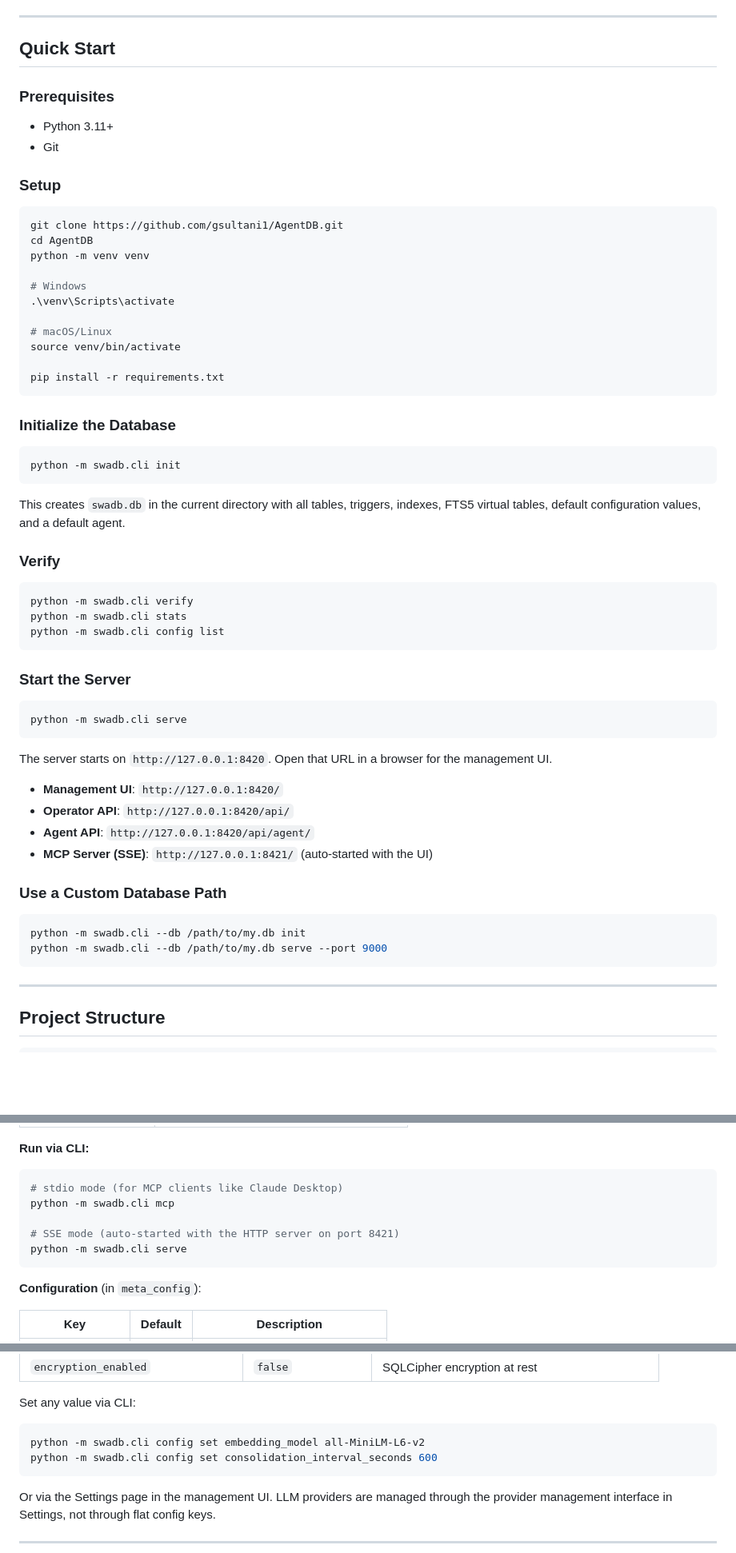
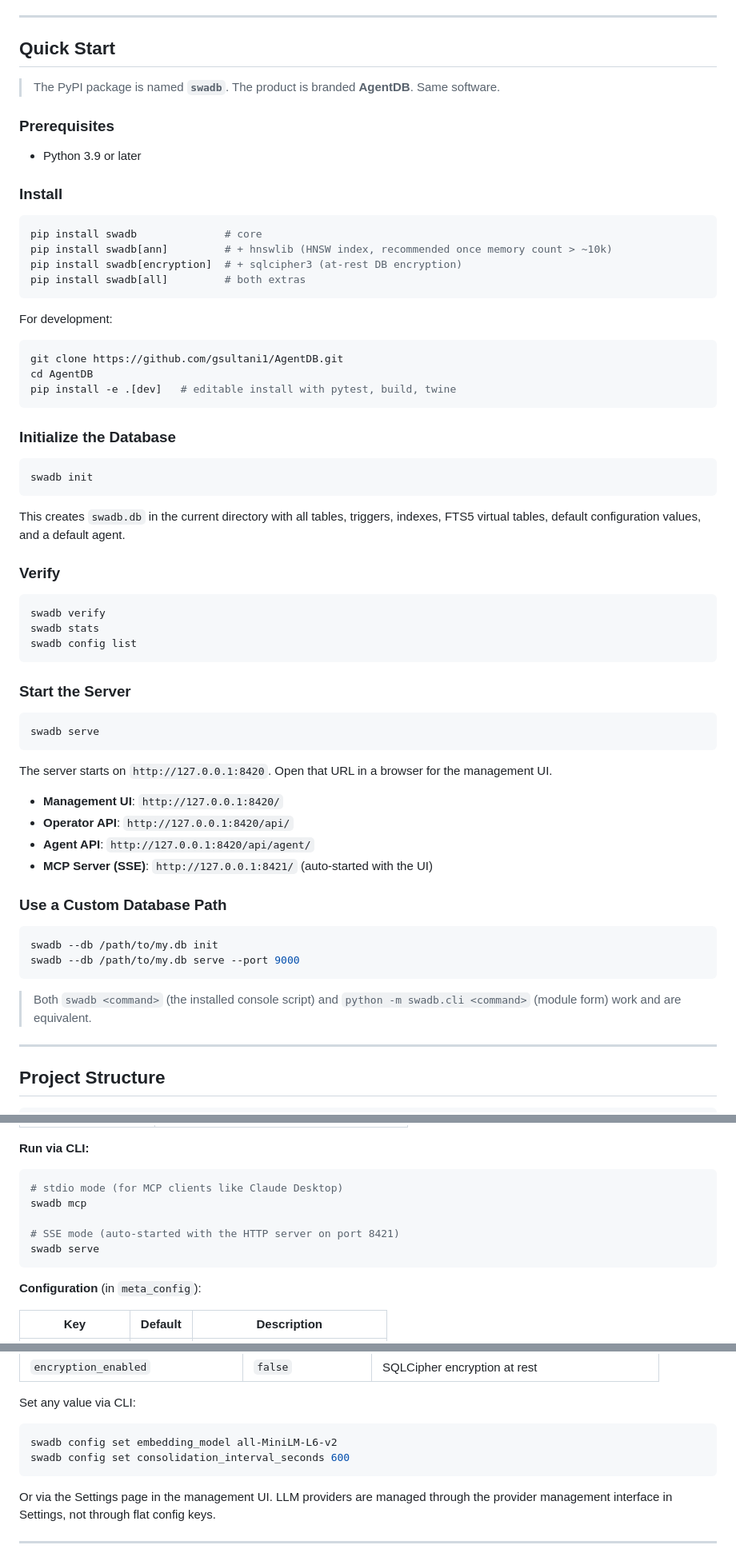
Before and after one commit to gsultani1/AgentDB, a Markdown page: README.md, 3 parts joined by grey strips. Shown at 80% size. Rendered like a GitHub page; blank space fills up the shorter version.

Commit message:
docs: pip install swadb instructions, console-script CLI examples (commit 3/3)
Updates Quick Start so it reflects the new packaging:
- Top of section: a one-liner clarifying the PyPI package is 'swadb'
  while the brand is 'AgentDB'
- Install section: the four pip install variants — bare, [ann],
  [encryption], [all] — plus 'pip install -e .[dev]' for contributors
- Bumped Prerequisites from 'Python 3.11+' to '3.9 or later' to match
  the actual requires-python pin in pyproject.toml
- All CLI examples now use 'swadb <command>' instead of
  'python -m swadb.cli <command>' (both still work; new form is
  shorter once the console script is registered)
- Replaced the 'git clone + pip install -r requirements.txt' setup
  block with the canonical install + an editable-install path for
  development

Co-Authored-By: Claude Opus 4.7 (1M context) <noreply@anthropic.com>

````diff
--- a/README.md
+++ b/README.md
@@ -41,31 +41,33 @@ The defining architectural principle is **demand-constructed context**. AgentDB
 
 ## Quick Start
 
+> The PyPI package is named **`swadb`**. The product is branded **AgentDB**. Same software.
+
 ### Prerequisites
 
-- Python 3.11+
-- Git
+- Python 3.9 or later
 
-### Setup
+### Install
+
+```bash
+pip install swadb              # core
+pip install swadb[ann]         # + hnswlib (HNSW index, recommended once memory count > ~10k)
+pip install swadb[encryption]  # + sqlcipher3 (at-rest DB encryption)
+pip install swadb[all]         # both extras
+```
+
+For development:
 
 ```bash
 git clone https://github.com/gsultani1/AgentDB.git
 cd AgentDB
-python -m venv venv
-
-# Windows
-.\venv\Scripts\activate
-
-# macOS/Linux
-source venv/bin/activate
-
-pip install -r requirements.txt
+pip install -e .[dev]   # editable install with pytest, build, twine
 ```
 
 ### Initialize the Database
 
 ```bash
-python -m swadb.cli init
+swadb init
 ```
 
 This creates `swadb.db` in the current directory with all tables, triggers, indexes, FTS5 virtual tables, default configuration values, and a default agent.
@@ -73,15 +75,15 @@ This creates `swadb.db` in the current directory with all tables, triggers, inde
 ### Verify
 
 ```bash
-python -m swadb.cli verify
-python -m swadb.cli stats
-python -m swadb.cli config list
+swadb verify
+swadb stats
+swadb config list
 ```
 
 ### Start the Server
 
 ```bash
-python -m swadb.cli serve
+swadb serve
 ```
 
 The server starts on `http://127.0.0.1:8420`. Open that URL in a browser for the management UI.
@@ -94,9 +96,11 @@ The server starts on `http://127.0.0.1:8420`. Open that URL in a browser for the
 ### Use a Custom Database Path
 
 ```bash
-python -m swadb.cli --db /path/to/my.db init
-python -m swadb.cli --db /path/to/my.db serve --port 9000
+swadb --db /path/to/my.db init
+swadb --db /path/to/my.db serve --port 9000
 ```
+
+> Both `swadb <command>` (the installed console script) and `python -m swadb.cli <command>` (module form) work and are equivalent.
 
 ---
 
@@ -261,10 +265,10 @@ AgentDB exposes its memory system as MCP tools via [FastMCP](https://github.com/
 **Run via CLI:**
 ```bash
 # stdio mode (for MCP clients like Claude Desktop)
-python -m swadb.cli mcp
+swadb mcp
 
 # SSE mode (auto-started with the HTTP server on port 8421)
-python -m swadb.cli serve
+swadb serve
 ```
 
 **Configuration** (in `meta_config`):
@@ -304,8 +308,8 @@ System configuration lives in the `meta_config` table inside the database. LLM p
 Set any value via CLI:
 
 ```bash
-python -m swadb.cli config set embedding_model all-MiniLM-L6-v2
-python -m swadb.cli config set consolidation_interval_seconds 600
+swadb config set embedding_model all-MiniLM-L6-v2
+swadb config set consolidation_interval_seconds 600
 ```
 
 Or via the Settings page in the management UI. LLM providers are managed through the provider management interface in Settings, not through flat config keys.
````
